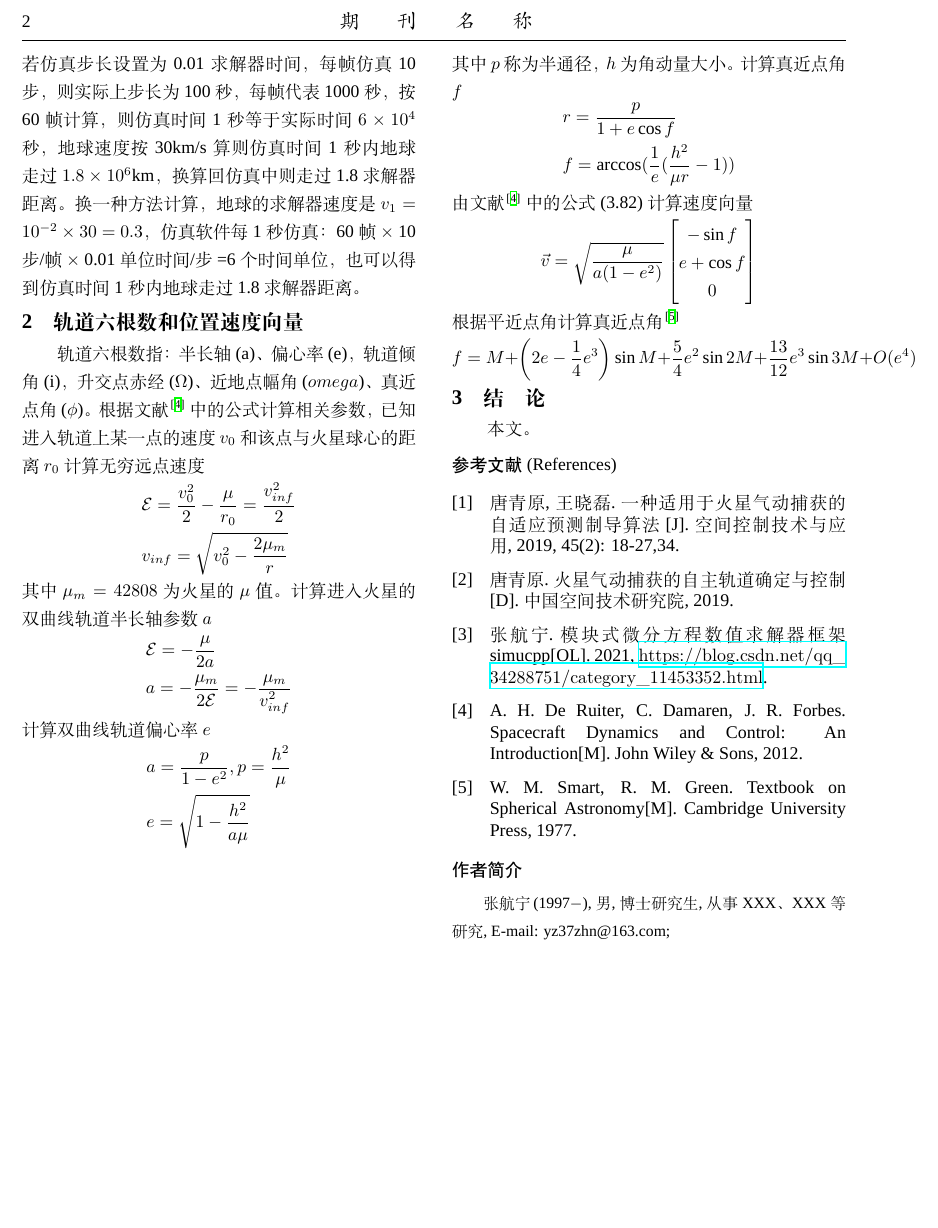
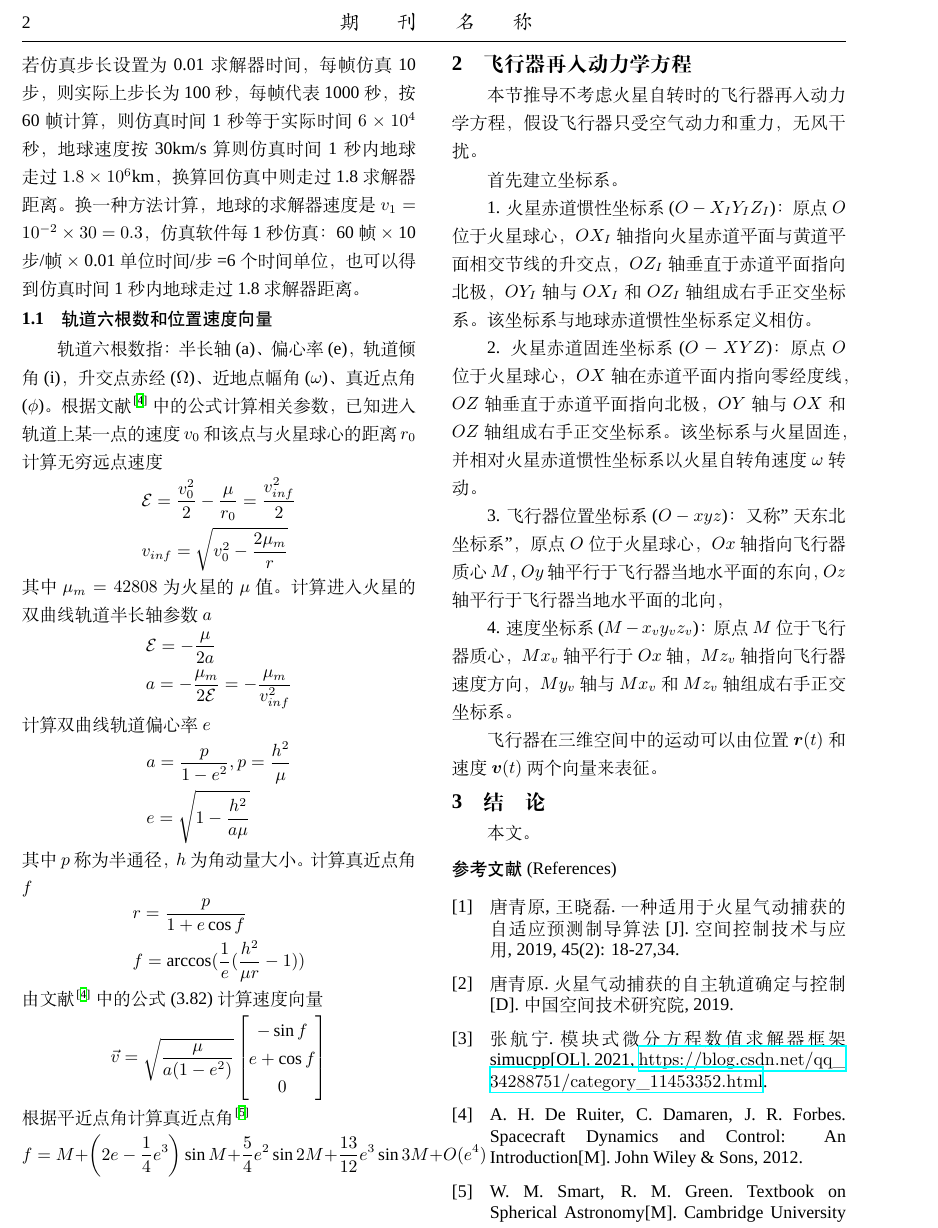
Before and after one commit to xd15zhn/paperaerocapture, a LaTeX document (main.tex, which reads sectionConclusion.tex, sectionModeling.tex, sectionSimucpp.tex): part of page 2 of 2, cut so that both start at the same text, the shorter picture padded with empty space. Compiled offline with XeLaTeX; a missing font is replaced by an installed copy or a similar font.

Commit message:
11.05 2258 laptop

```diff
--- a/main.tex
+++ b/main.tex
@@ -62,15 +62,10 @@
 %%%%%%%%%%%%%%%%%%%%%%%%%%%%%%%%%%%%%%%%%%%%%%%%%%%%%%%%%%%%%%%%
 % 正文
 %%%%%%%%%%%%%%%%%%%%%%%%%%%%%%%%%%%%%%%%%%%%%%%%%%%%%%%%%%%%%%%%
-\input{article.tex}
-
-%%%%%%%%%%%%%%%%%%%%%%%%%%%%%%%%%%%%%%%%%%%%%%%%%%%%%%%%%%%%%%%%
-% 作者简介，填写全部作者的简介
-%%%%%%%%%%%%%%%%%%%%%%%%%%%%%%%%%%%%%%%%%%%%%%%%%%%%%%%%%%%%%%%%
-\begin{authorinfo}
-	\vspace{3pt}
-	\zihao{-5}{\zhnauthora\,(1997$-$), 男, 博士研究生, 从事XXX、XXX等研究, E-mail: yz37zhn@163.com;}
-\end{authorinfo}
+\input{sectionIntro.tex}
+\input{sectionSimucpp.tex}
+\input{sectionModeling.tex}
+\input{sectionConclusion.tex}
 
 \end{multicols}
 \end{document}
--- /dev/null
+++ b/sectionConclusion.tex
@@ -0,0 +1,5 @@
+\section{结\quad 论}
+本文。
+
+\bibliographystyle{stylebib}
+\bibliography{reference}
--- /dev/null
+++ b/sectionModeling.tex
@@ -0,0 +1,37 @@
+\section{飞行器再入动力学方程}
+本节推导不考虑火星自转时的飞行器再入动力学方程，
+假设飞行器只受空气动力和重力，无风干扰。
+
+首先建立坐标系。
+
+1. 火星赤道惯性坐标系($O-X_IY_IZ_I$)：
+原点$O$位于火星球心，
+$OX_I$轴指向火星赤道平面与黄道平面相交节线的升交点，
+$OZ_I$轴垂直于赤道平面指向北极，
+$OY_I$轴与$OX_I$和$OZ_I$轴组成右手正交坐标系。
+该坐标系与地球赤道惯性坐标系定义相仿。
+
+2. 火星赤道固连坐标系($O-XYZ$)：
+原点$O$位于火星球心，
+$OX$轴在赤道平面内指向零经度线，
+$OZ$轴垂直于赤道平面指向北极，
+$OY$轴与$OX$和$OZ$轴组成右手正交坐标系。
+该坐标系与火星固连，
+并相对火星赤道惯性坐标系以火星自转角速度$\omega$转动。
+
+3. 飞行器位置坐标系($O-xyz$)：
+又称"天东北坐标系"，
+原点$O$位于火星球心，
+$Ox$轴指向飞行器质心$M$，
+$Oy$轴平行于飞行器当地水平面的东向，
+$Oz$轴平行于飞行器当地水平面的北向，
+
+4. 速度坐标系($M-x_vy_vz_v$)：
+原点$M$位于飞行器质心，
+$Mx_v$轴平行于$Ox$轴，
+$Mz_v$轴指向飞行器速度方向，
+$My_v$轴与$Mx_v$和$Mz_v$轴组成右手正交坐标系。
+
+飞行器在三维空间中的运动可以由
+位置$\boldsymbol{r}(t)$和
+速度$\boldsymbol{v}(t)$两个向量来表征。
--- a/article.tex
+++ b/sectionSimucpp.tex
@@ -32,11 +23,9 @@ $$a_1=-\frac{\mu_1}{r_1^2}$$
 若仿真步长设置为0.01求解器时间，每帧仿真10步，则实际上步长为100秒，每帧代表1000秒，按60帧计算，则仿真时间1秒等于实际时间$6\times10^4$秒，地球速度按30km/s算则仿真时间1秒内地球走过$1.8\times10^6$km，换算回仿真中则走过1.8求解器距离。
 换一种方法计算，地球的求解器速度是$v_1=10^{-2}\times30=0.3$，仿真软件每1秒仿真 ：60帧 $\times$ 10步/帧 $\times$ 0.01单位时间/步=6个时间单位，也可以得到仿真时间1秒内地球走过1.8求解器距离。
 
-%%%%%%%%%%%%%%%%%%%%%%%%%%%%%%%%%%%%%%%%%%%%%%%%%%%%%%%%%%%%%%%%
-% 节
-%%%%%%%%%%%%%%%%%%%%%%%%%%%%%%%%%%%%%%%%%%%%%%%%%%%%%%%%%%%%%%%%
-\section{轨道六根数和位置速度向量}
-轨道六根数指：半长轴(a)、偏心率(e)，轨道倾角(i)，升交点赤经($\Omega$)、近地点幅角($omega$)、真近点角($\phi$)。根据文献\cite{bruiter2012}中的公式计算相关参数，已知进入轨道上某一点的速度$v_0$和该点与火星球心的距离$r_0$计算无穷远点速度
+% ////////////////////////////////////////////////////////////////
+\subsection{轨道六根数和位置速度向量}
+轨道六根数指：半长轴(a)、偏心率(e)，轨道倾角(i)，升交点赤经($\Omega$)、近地点幅角($\omega$)、真近点角($\phi$)。根据文献\cite{bruiter2012}中的公式计算相关参数，已知进入轨道上某一点的速度$v_0$和该点与火星球心的距离$r_0$计算无穷远点速度
 \[\begin{aligned}
     &\mathcal{E}=\frac{v_0^2}{2}-\frac{\mu}{r_0} = \frac{v_{inf}^2}{2} \\
     &v_{inf}=\sqrt{v_0^2-\frac{2\mu_m}{r}}
@@ -69,16 +58,3 @@ $$a_1=-\frac{\mu_1}{r_1^2}$$
     f=M+\left(2e-{\frac {1}{4}}e^{3}\right)\sin {M}
     +{\frac {5}{4}}e^{2}\sin {2M}+{\frac {13}{12}}e^{3}\sin {3M}+O(e^{4})
 \]
-
-
-%%%%%%%%%%%%%%%%%%%%%%%%%%%%%%%%%%%%%%%%%%%%%%%%%%%%%%%%%%%%%%%%
-% 节
-%%%%%%%%%%%%%%%%%%%%%%%%%%%%%%%%%%%%%%%%%%%%%%%%%%%%%%%%%%%%%%%%
-\section{结\quad 论}
-本文。
-
-%%%%%%%%%%%%%%%%%%%%%%%%%%%%%%%%%%%%%%%%%%%%%%%%%%%%%%%%%%%%%%%%
-% 参考文献
-%%%%%%%%%%%%%%%%%%%%%%%%%%%%%%%%%%%%%%%%%%%%%%%%%%%%%%%%%%%%%%%%
-\bibliographystyle{stylebib}
-\bibliography{reference}
```
Also changed, not shown: sectionIntro.tex (added, +1 -0 lines), sectionSimucpp.tex (9 more changed lines).
